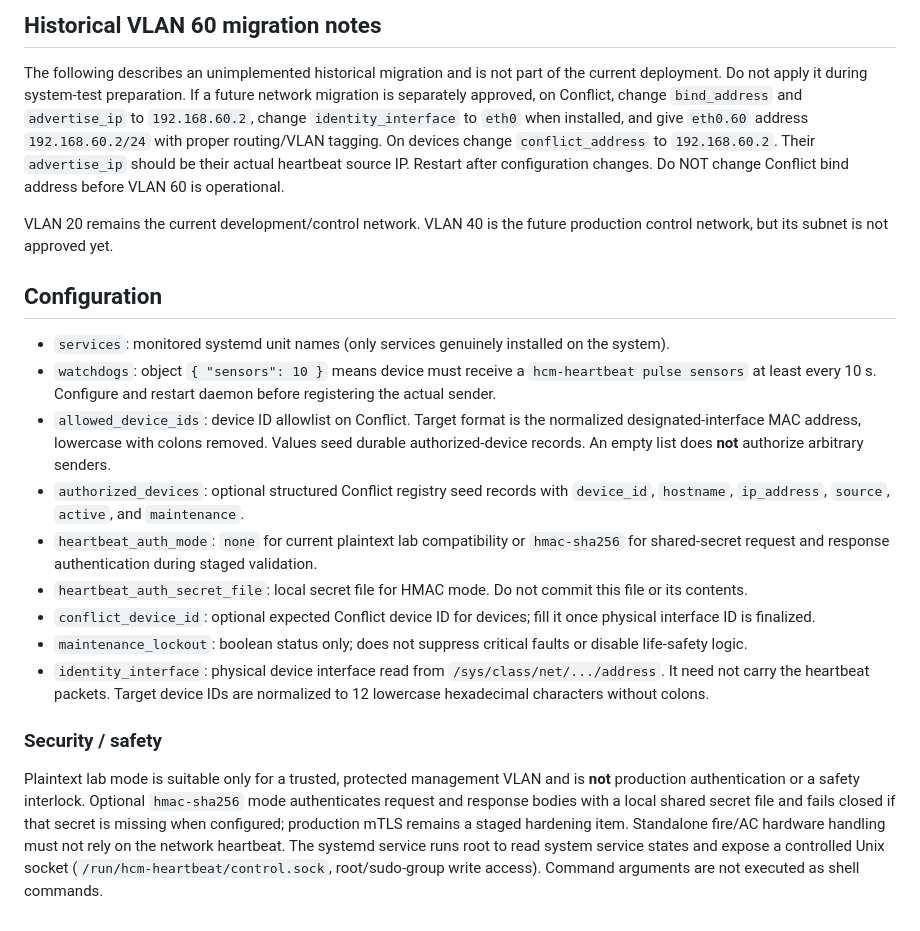
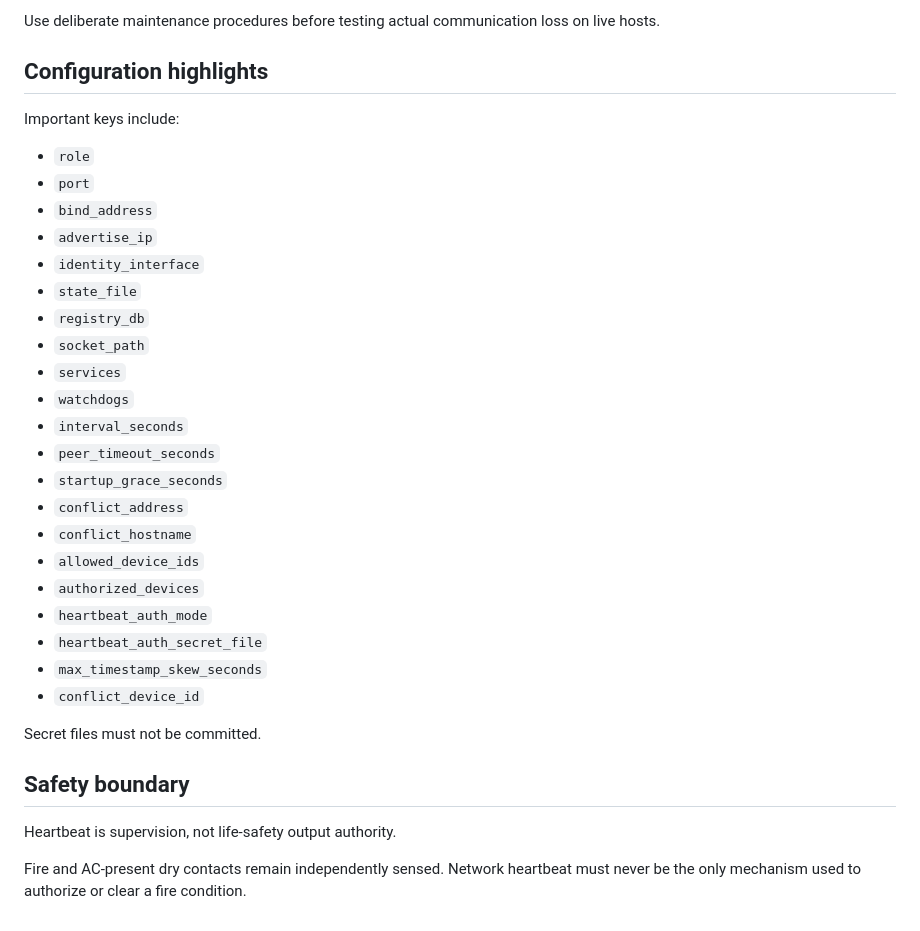
Before and after one commit to pengels22/HomeControl, a Markdown page: 00_Heartbeat/README.md, the part around one of its changes. Drawn GitHub-style.

```diff
--- a/00_Heartbeat/README.md
+++ b/00_Heartbeat/README.md
@@ -73,31 +126,36 @@ To test dropped response: stop Conflict's v3 service for >=20s, then check Jetso
 
-## Historical VLAN 60 migration notes
+Use deliberate maintenance procedures before testing actual communication loss on live hosts.
 
-The following describes an unimplemented historical migration and is not part of
-the current deployment. Do not apply it during system-test preparation. If a
-future network migration is separately approved, on Conflict,
-change `bind_address` and `advertise_ip` to `192.168.60.2`, change
-`identity_interface` to `eth0` when installed, and give `eth0.60` address
-`192.168.60.2/24` with proper routing/VLAN tagging. On devices change
-`conflict_address` to `192.168.60.2`. Their `advertise_ip` should be their
-actual heartbeat source IP. Restart after configuration changes. Do NOT change
-Conflict bind address before VLAN 60 is operational.
+## Configuration highlights
 
-VLAN 20 remains the current development/control network. VLAN 40 is the future
-production control network, but its subnet is not approved yet.
+Important keys include:
 
-## Configuration
+- `role`
+- `port`
+- `bind_address`
+- `advertise_ip`
+- `identity_interface`
+- `state_file`
+- `registry_db`
+- `socket_path`
+- `services`
+- `watchdogs`
+- `interval_seconds`
+- `peer_timeout_seconds`
+- `startup_grace_seconds`
+- `conflict_address`
+- `conflict_hostname`
+- `allowed_device_ids`
+- `authorized_devices`
+- `heartbeat_auth_mode`
+- `heartbeat_auth_secret_file`
+- `max_timestamp_skew_seconds`
+- `conflict_device_id`
 
-- `services`: monitored systemd unit names (only services genuinely installed on the system).
-- `watchdogs`: object `{ "sensors": 10 }` means device must receive a `hcm-heartbeat pulse sensors` at least every 10 s. Configure and restart daemon before registering the actual sender.
-- `allowed_device_ids`: device ID allowlist on Conflict. Target format is the normalized designated-interface MAC address, lowercase with colons removed. Values seed durable authorized-device records. An empty list does **not** authorize arbitrary senders.
-- `authorized_devices`: optional structured Conflict registry seed records with `device_id`, `hostname`, `ip_address`, `source`, `active`, and `maintenance`.
-- `heartbeat_auth_mode`: `none` for current plaintext lab compatibility or `hmac-sha256` for shared-secret request and response authentication during staged validation.
-- `heartbeat_auth_secret_file`: local secret file for HMAC mode. Do not commit this file or its contents.
-- `conflict_device_id`: optional expected Conflict device ID for devices; fill it once physical interface ID is finalized.
-- `maintenance_lockout`: boolean status only; does not suppress critical faults or disable life-safety logic.
-- `identity_interface`: physical device interface read from `/sys/class/net/.../address`. It need not carry the heartbeat packets. Target device IDs are normalized to 12 lowercase hexadecimal characters without colons.
+Secret files must not be committed.
 
-### Security / safety
+## Safety boundary
 
-Plaintext lab mode is suitable only for a trusted, protected management VLAN and is **not** production authentication or a safety interlock. Optional `hmac-sha256` mode authenticates request and response bodies with a local shared secret file and fails closed if that secret is missing when configured; production mTLS remains a staged hardening item. Standalone fire/AC hardware handling must not rely on the network heartbeat. The systemd service runs root to read system service states and expose a controlled Unix socket (`/run/hcm-heartbeat/control.sock`, root/sudo-group write access). Command arguments are not executed as shell commands.
+Heartbeat is supervision, not life-safety output authority.
+
+Fire and AC-present dry contacts remain independently sensed. Network heartbeat must never be the only mechanism used to authorize or clear a fire condition.
```
Also changed, not shown: other parts of 00_Heartbeat/README.md (+107 -54 lines).
